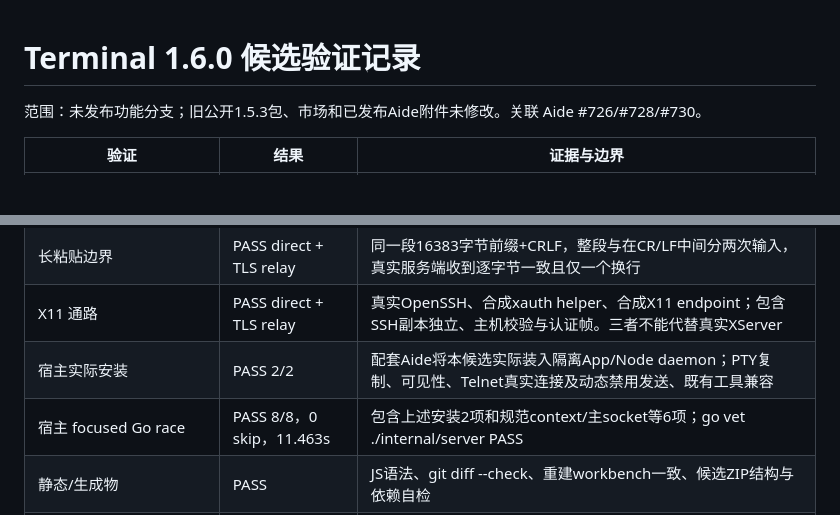
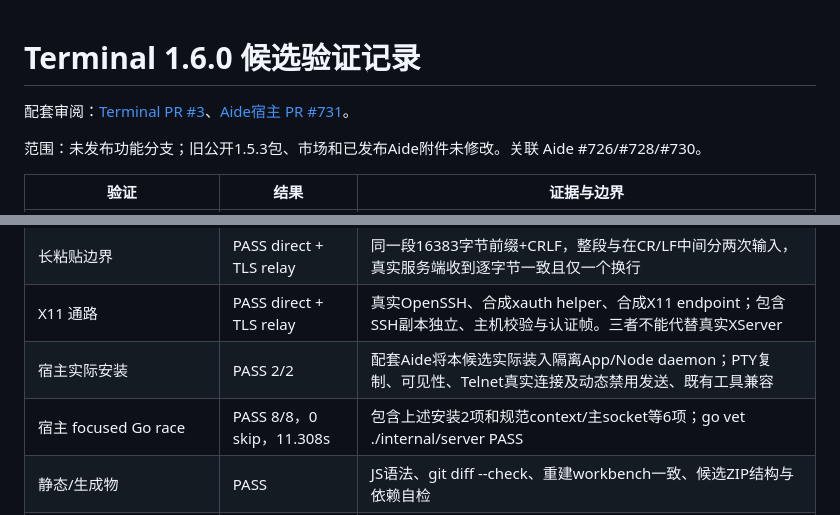
Before and after one commit to skyelan1999/aide-pkg-terminal, a Markdown page: docs/session-features-validation.md, 2 parts joined by grey strips. Rendered like a GitHub page; blank space fills up the shorter version.

Commit message:
docs: link paired host and final candidate installation evidence

```diff
--- a/docs/session-features-validation.md
+++ b/docs/session-features-validation.md
@@ -1,4 +1,6 @@
 # Terminal 1.6.0 候选验证记录
+
+配套审阅：[Terminal PR #3](https://github.com/skyelan1999/aide-pkg-terminal/pull/3)、[Aide宿主 PR #731](https://github.com/skyelan1999/aide/pull/731)。
 
 范围：未发布功能分支；旧公开1.5.3包、市场和已发布Aide附件未修改。关联 Aide #726/#728/#730。
 
@@ -10,7 +12,7 @@
 | 长粘贴边界 | PASS direct + TLS relay | 同一段16383字节前缀+CRLF，整段与在CR/LF中间分两次输入，真实服务端收到逐字节一致且仅一个换行 |
 | X11 通路 | PASS direct + TLS relay | 真实OpenSSH、合成xauth helper、合成X11 endpoint；包含SSH副本独立、主机校验与认证帧。三者不能代替真实XServer |
 | 宿主实际安装 | PASS 2/2 | 配套Aide将本候选实际装入隔离App/Node daemon；PTY复制、可见性、Telnet真实连接及动态禁用发送、既有工具兼容 |
-| 宿主 focused Go race | PASS 8/8，0 skip，11.463s | 包含上述安装2项和规范context/主socket等6项；go vet ./internal/server PASS |
+| 宿主 focused Go race | PASS 8/8，0 skip，11.308s | 包含上述安装2项和规范context/主socket等6项；go vet ./internal/server PASS |
 | 静态/生成物 | PASS | JS语法、git diff --check、重建workbench一致、候选ZIP结构与依赖自检 |
 | 真实 X Server 窗口、用户 Telnet 设备、硬件/原生Windows | NOT_RUN | 本机无XQuartz/native XServer，不安装/改权限冒充验证 |
 | 新宿主 runtime 镜像 | NOT_RUN | Dockerfile增加xauth，但未重建或部署；旧SDK上的合成helper不证明新镜像包含依赖 |
```
